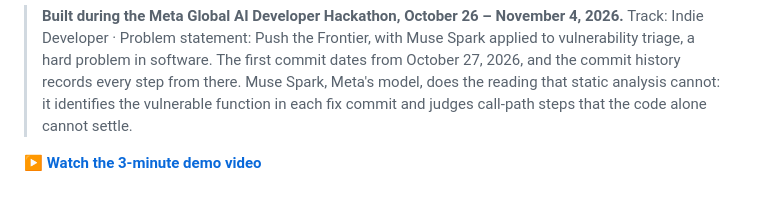
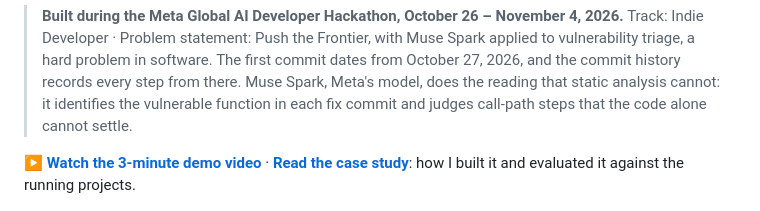
Before and after one commit to henrymbuguak/vexproof, a Markdown page: README.md, the part around the change. GitHub-like rendering.

Commit message:
docs: link the case study
Co-Authored-By: Claude Opus 5.5 <noreply@anthropic.com>

```diff
--- a/README.md
+++ b/README.md
@@ -16,7 +16,9 @@
 > cannot: it identifies the vulnerable function in each fix commit and judges call-path steps
 > that the code alone cannot settle.
 
-**[▶ Watch the 3-minute demo video](https://www.youtube.com/watch?v=degGH4wwkEk)**
+**[▶ Watch the 3-minute demo video](https://www.youtube.com/watch?v=degGH4wwkEk)** ·
+**[Read the case study](https://hlab.tech/posts/how-i-built-vexproof-python-vulnerability-reachability/)**:
+how I built it and evaluated it against the running projects.
 
 ![The web app showing a verified call path from the shop's admin code to Pillow's vulnerable IcoFile.frame](docs/images/call-path.png)
 
```
